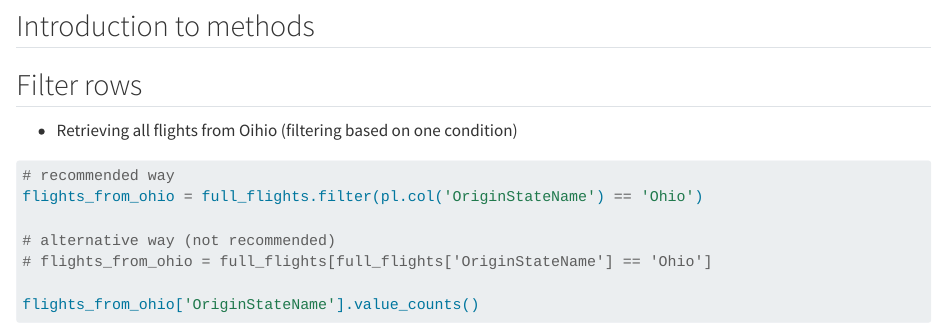
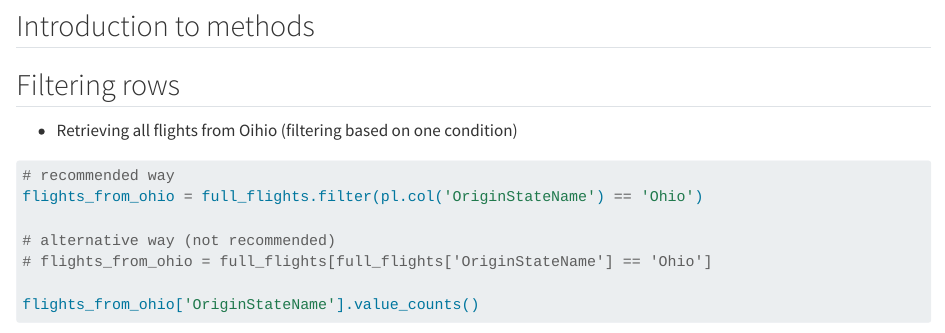
Before and after one commit to chuvanan/cookbook-python-polars, a Quarto document (data_manipulation.qmd): the page in a window 1100 px wide, from 790 px down. Rendered offline with R 4.5, knitr and Pandoc in place of Quarto, with nearby package versions; some code elsewhere in the file could not run offline; long lines of code are wrapped.

Commit message:
Forget to render

```diff
--- a/data_manipulation.qmd
+++ b/data_manipulation.qmd
@@ -36,7 +36,7 @@ full_flights['Year'].dtype
 ## Introduction to methods
 
 
-## Filter rows
+## Filtering rows
 
 * Retrieving all flights from Oihio (filtering based on one condition)
 
```
Also changed, not shown: docs/search.json, 5 other files.
